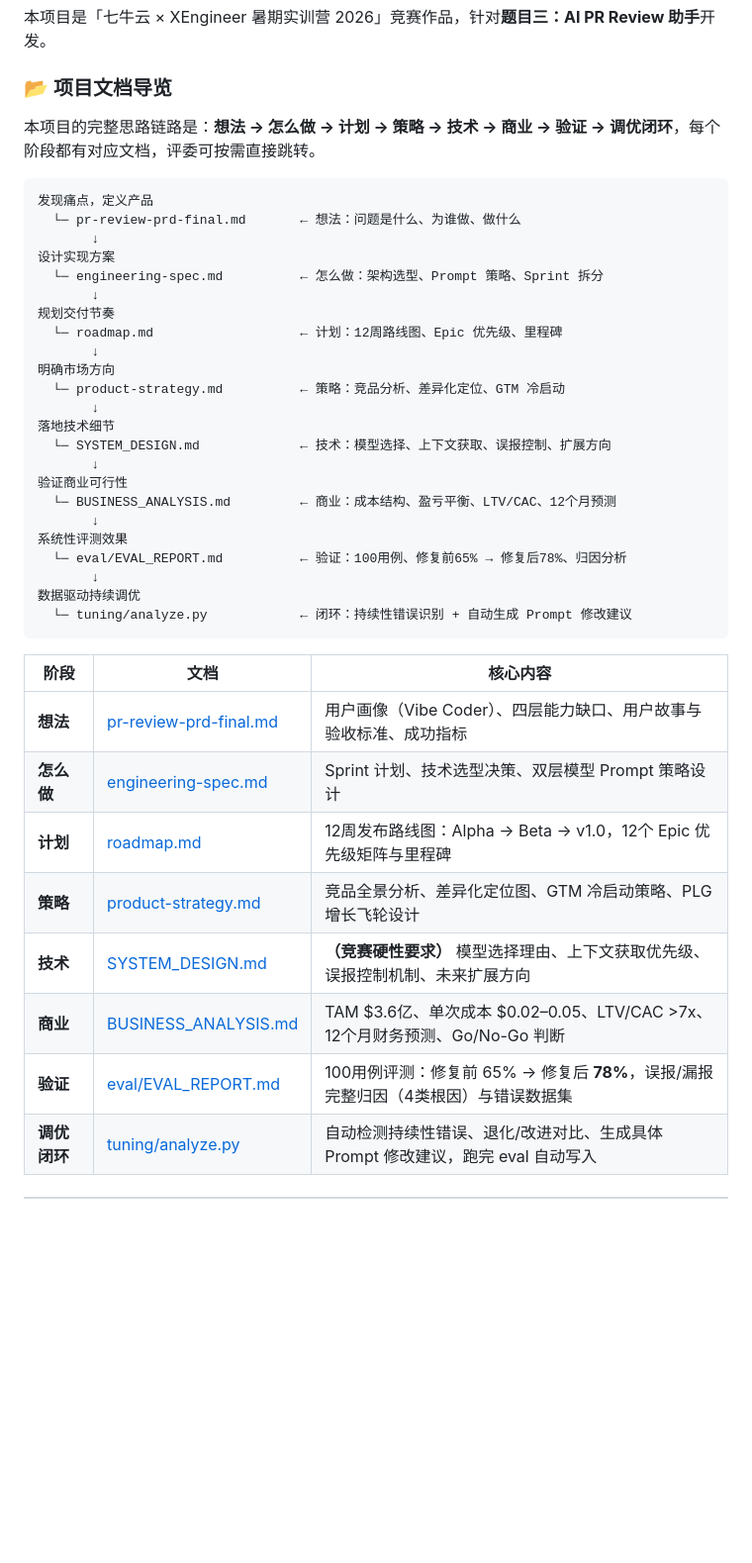
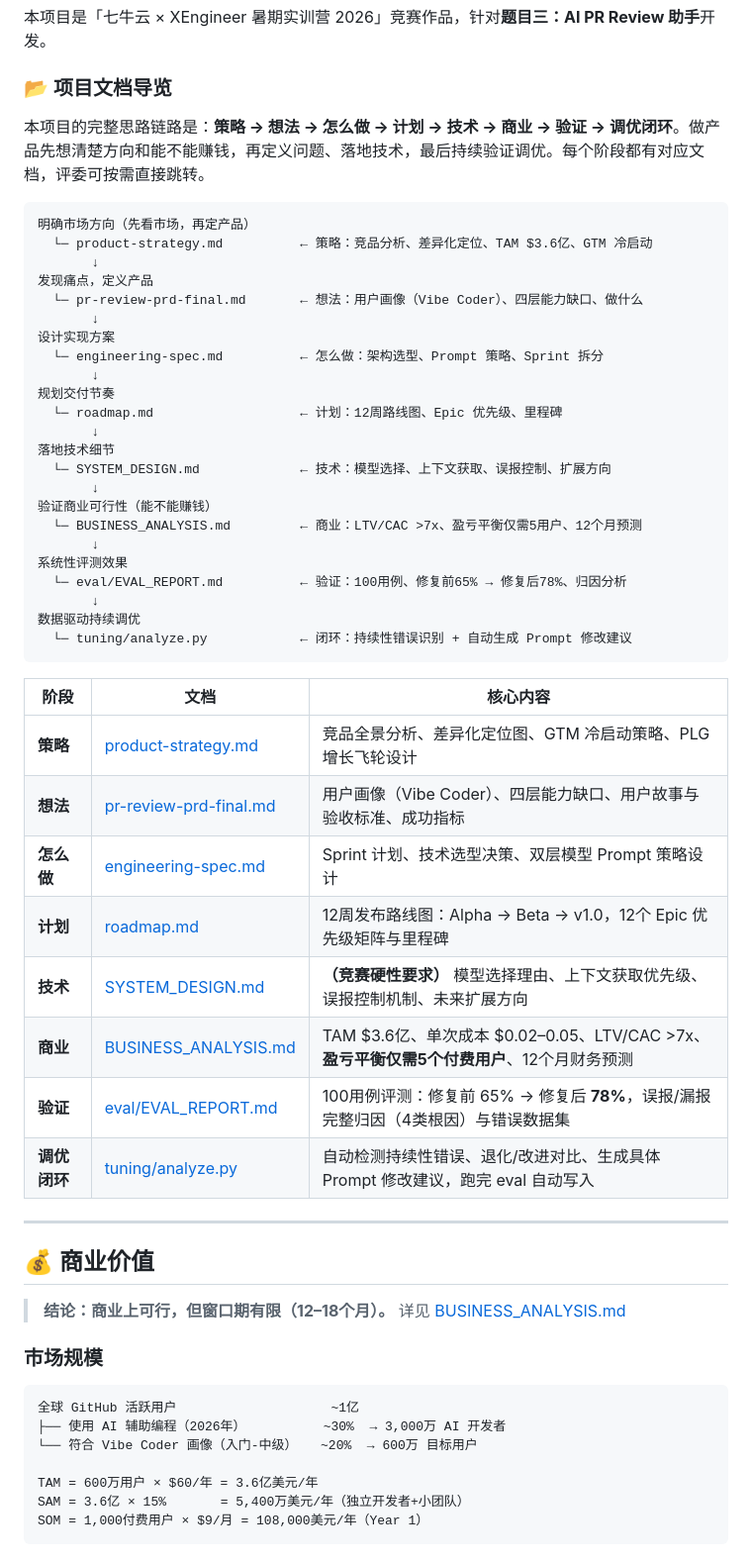
Before and after one commit to vigariokoestner958-droid/ai-pr-review-assistant, a Markdown page: README.md, the part around one of its changes. Shown at 99% size. Rendered like a GitHub page; blank space fills up the shorter version.

Commit message:
docs: reorder pipeline (strategy first), add business value section with TAM/LTV/CAC

````diff
--- a/README.md
+++ b/README.md
@@ -24,11 +24,14 @@
 
 ### 📂 项目文档导览
 
-本项目的完整思路链路是：**想法 → 怎么做 → 计划 → 策略 → 技术 → 商业 → 验证 → 调优闭环**，每个阶段都有对应文档，评委可按需直接跳转。
+本项目的完整思路链路是：**策略 → 想法 → 怎么做 → 计划 → 技术 → 商业 → 验证 → 调优闭环**。做产品先想清楚方向和能不能赚钱，再定义问题、落地技术，最后持续验证调优。每个阶段都有对应文档，评委可按需直接跳转。
 
 ```
+明确市场方向（先看市场，再定产品）
+  └─ product-strategy.md          ← 策略：竞品分析、差异化定位、TAM $3.6亿、GTM 冷启动
+       ↓
 发现痛点，定义产品
-  └─ pr-review-prd-final.md       ← 想法：问题是什么、为谁做、做什么
+  └─ pr-review-prd-final.md       ← 想法：用户画像（Vibe Coder）、四层能力缺口、做什么
        ↓
 设计实现方案
   └─ engineering-spec.md          ← 怎么做：架构选型、Prompt 策略、Sprint 拆分
@@ -36,14 +39,11 @@
 规划交付节奏
   └─ roadmap.md                   ← 计划：12周路线图、Epic 优先级、里程碑
        ↓
-明确市场方向
-  └─ product-strategy.md          ← 策略：竞品分析、差异化定位、GTM 冷启动
-       ↓
 落地技术细节
   └─ SYSTEM_DESIGN.md             ← 技术：模型选择、上下文获取、误报控制、扩展方向
        ↓
-验证商业可行性
-  └─ BUSINESS_ANALYSIS.md         ← 商业：成本结构、盈亏平衡、LTV/CAC、12个月预测
+验证商业可行性（能不能赚钱）
+  └─ BUSINESS_ANALYSIS.md         ← 商业：LTV/CAC >7x、盈亏平衡仅需5用户、12个月预测
        ↓
 系统性评测效果
   └─ eval/EVAL_REPORT.md          ← 验证：100用例、修复前65% → 修复后78%、归因分析
@@ -54,11 +54,30 @@
 
 | 阶段 | 文档 | 核心内容 |
 |------|------|---------|
+| **策略** | [product-strategy.md](product-strategy.md) | 竞品全景分析、差异化定位图、GTM 冷启动策略、PLG 增长飞轮设计 |
 | **想法** | [pr-review-prd-final.md](pr-review-prd-final.md) | 用户画像（Vibe Coder）、四层能力缺口、用户故事与验收标准、成功指标 |
 | **怎么做** | [engineering-spec.md](engineering-spec.md) | Sprint 计划、技术选型决策、双层模型 Prompt 策略设计 |
 | **计划** | [roadmap.md](roadmap.md) | 12周发布路线图：Alpha → Beta → v1.0，12个 Epic 优先级矩阵与里程碑 |
-| **策略** | [product-strategy.md](product-strategy.md) | 竞品全景分析、差异化定位图、GTM 冷启动策略、PLG 增长飞轮设计 |
 | **技术** | [SYSTEM_DESIGN.md](SYSTEM_DESIGN.md) | **（竞赛硬性要求）** 模型选择理由、上下文获取优先级、误报控制机制、未来扩展方向 |
-| **商业** | [BUSINESS_ANALYSIS.md](BUSINESS_ANALYSIS.md) | TAM $3.6亿、单次成本 $0.02–0.05、LTV/CAC >7x、12个月财务预测、Go/No-Go 判断 |
+| **商业** | [BUSINESS_ANALYSIS.md](BUSINESS_ANALYSIS.md) | TAM $3.6亿、单次成本 $0.02–0.05、LTV/CAC >7x、**盈亏平衡仅需5个付费用户**、12个月财务预测 |
 | **验证** | [eval/EVAL_REPORT.md](eval/EVAL_REPORT.md) | 100用例评测：修复前 65% → 修复后 **78%**，误报/漏报完整归因（4类根因）与错误数据集 |
 | **调优闭环** | [tuning/analyze.py](tuning/analyze.py) | 自动检测持续性错误、退化/改进对比、生成具体 Prompt 修改建议，跑完 eval 自动写入 |
+
+---
+
+## 💰 商业价值
+
+> **结论：商业上可行，但窗口期有限（12–18个月）。** 详见 [BUSINESS_ANALYSIS.md](BUSINESS_ANALYSIS.md)
+
+### 市场规模
+
+```
+全球 GitHub 活跃用户                    ~1亿
+├── 使用 AI 辅助编程（2026年）          ~30%  → 3,000万 AI 开发者
+└── 符合 Vibe Coder 画像（入门-中级）   ~20%  → 600万 目标用户
+
+TAM = 600万用户 × $60/年 = 3.6亿美元/年
+SAM = 3.6亿 × 15%       = 5,400万美元/年（独立开发者+小团队）
+SOM = 1,000付费用户 × $9/月 = 108,000美元/年（Year 1）
+```
+
````
Also changed, not shown: other parts of README.md (+21 -0 lines).
